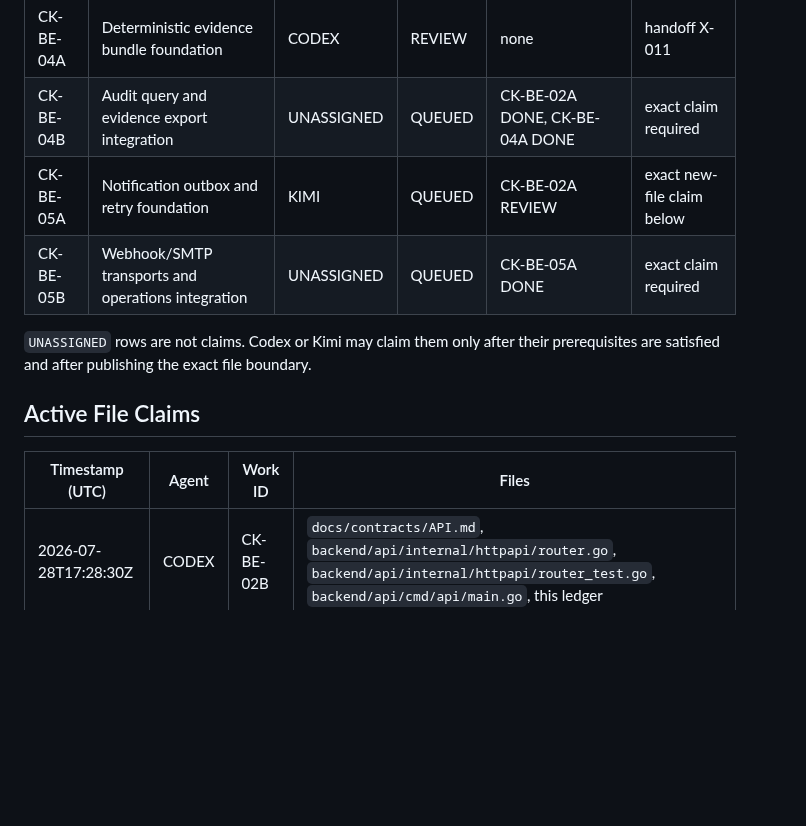
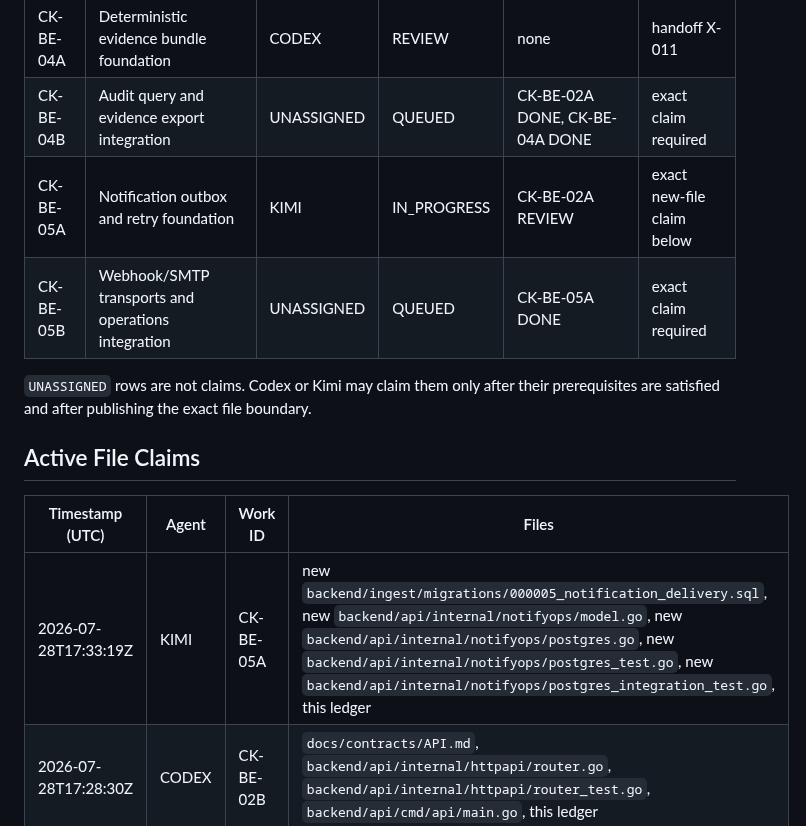
Before and after one commit to Xore/SENTINEL, a Markdown page: docs/guides/CODEX-KIMI-COORDINATION.md, the part around the change. Drawn GitHub-style; blank space fills up the shorter version.

Commit message:
docs(coordination): claim CK-BE-05A notification outbox foundation
Change CK-BE-05A to IN_PROGRESS and publish KIMI's exact new-file claim
per X-007 and the CK-BE-05A contract.

```diff
--- a/docs/guides/CODEX-KIMI-COORDINATION.md
+++ b/docs/guides/CODEX-KIMI-COORDINATION.md
@@ -58,7 +58,7 @@ The Sonnet coordination ledger remains separate:
 | CK-BE-03B | Fleet operations HTTP integration | UNASSIGNED | QUEUED | CK-BE-03A DONE, CK-BE-01 DONE | exact claim required |
 | CK-BE-04A | Deterministic evidence bundle foundation | CODEX | REVIEW | none | handoff X-011 |
 | CK-BE-04B | Audit query and evidence export integration | UNASSIGNED | QUEUED | CK-BE-02A DONE, CK-BE-04A DONE | exact claim required |
-| CK-BE-05A | Notification outbox and retry foundation | KIMI | QUEUED | CK-BE-02A REVIEW | exact new-file claim below |
+| CK-BE-05A | Notification outbox and retry foundation | KIMI | IN_PROGRESS | CK-BE-02A REVIEW | exact new-file claim below |
 | CK-BE-05B | Webhook/SMTP transports and operations integration | UNASSIGNED | QUEUED | CK-BE-05A DONE | exact claim required |
 
 `UNASSIGNED` rows are not claims. Codex or Kimi may claim them only after their
@@ -68,6 +68,7 @@ prerequisites are satisfied and after publishing the exact file boundary.
 
 | Timestamp (UTC) | Agent | Work ID | Files |
 |---|---|---|---|
+| 2026-07-28T17:33:19Z | KIMI | CK-BE-05A | new `backend/ingest/migrations/000005_notification_delivery.sql`, new `backend/api/internal/notifyops/model.go`, new `backend/api/internal/notifyops/postgres.go`, new `backend/api/internal/notifyops/postgres_test.go`, new `backend/api/internal/notifyops/postgres_integration_test.go`, this ledger |
 | 2026-07-28T17:28:30Z | CODEX | CK-BE-02B | `docs/contracts/API.md`, `backend/api/internal/httpapi/router.go`, `backend/api/internal/httpapi/router_test.go`, `backend/api/cmd/api/main.go`, this ledger |
 | 2026-07-28T17:14:38Z | CODEX | CK-BE-04A | new `docs/contracts/EVIDENCE.md`, `docs/contracts/README.md`, new `backend/api/internal/evidence/model.go`, new `backend/api/internal/evidence/bundle.go`, new `backend/api/internal/evidence/bundle_test.go`, this ledger |
 
```
